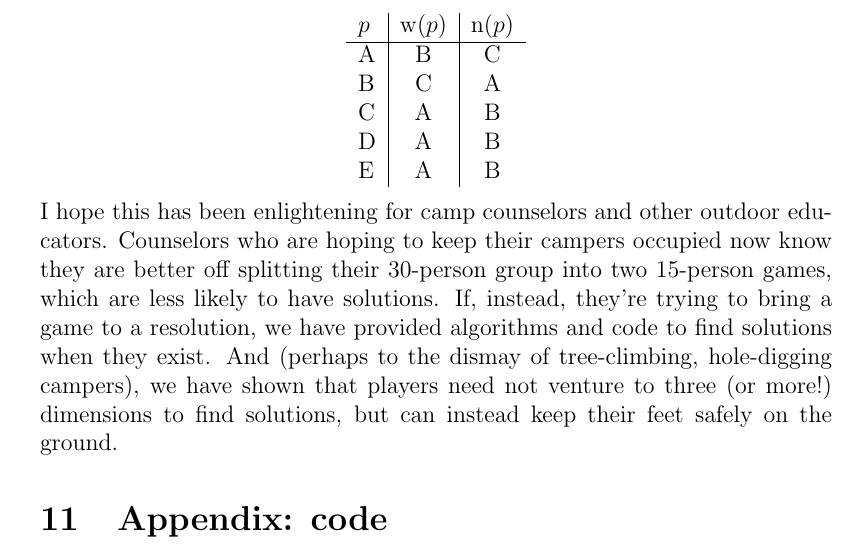
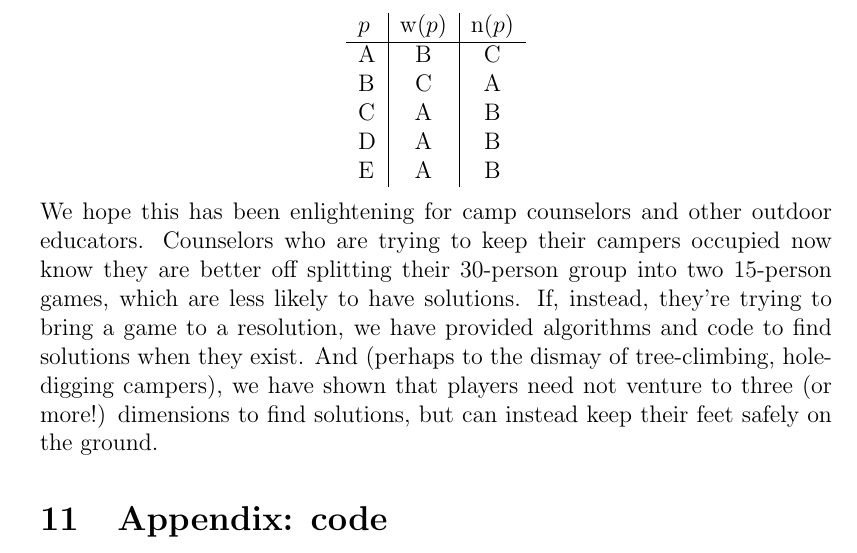
Before and after one commit to bgschiller/ninja-assassin-wonder-wall, a LaTeX thesis (writing/thesis_paper.tex): part of page 20 of 24, cut so that both start at the same text. Compiled offline with pdfLaTeX.

Commit message:
I->We in thesis_paper, adding posters

```diff
--- a/writing/thesis_paper.tex
+++ b/writing/thesis_paper.tex
@@ -1000,7 +1000,7 @@ Spring 2013
     \end{center}
 
 %\section{Conclusion}
-I hope this has been enlightening for camp counselors and other outdoor educators. Counselors who are hoping to keep their campers occupied now know they are better off splitting their 30-person group into two 15-person games, which are less likely to have solutions. If, instead, they're trying to bring a game to a resolution, we have provided algorithms and code to find solutions when they exist. And (perhaps to the dismay of tree-climbing, hole-digging campers), we have shown that players need not venture to three (or more!) dimensions to find solutions, but can instead keep their feet safely on the ground.
+We hope this has been enlightening for camp counselors and other outdoor educators. Counselors who are trying to keep their campers occupied now know they are better off splitting their 30-person group into two 15-person games, which are less likely to have solutions. If, instead, they're trying to bring a game to a resolution, we have provided algorithms and code to find solutions when they exist. And (perhaps to the dismay of tree-climbing, hole-digging campers), we have shown that players need not venture to three (or more!) dimensions to find solutions, but can instead keep their feet safely on the ground.
 
 \section{Appendix: code}
     \renewcommand{\ttdefault}{pcr}
```
Also changed, not shown: nawwposter.pdf (added), 1 other file.
